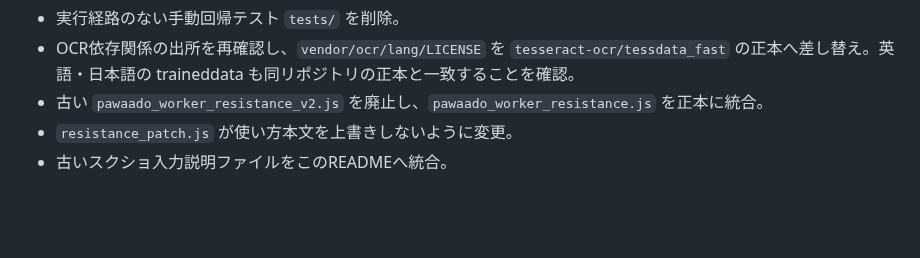
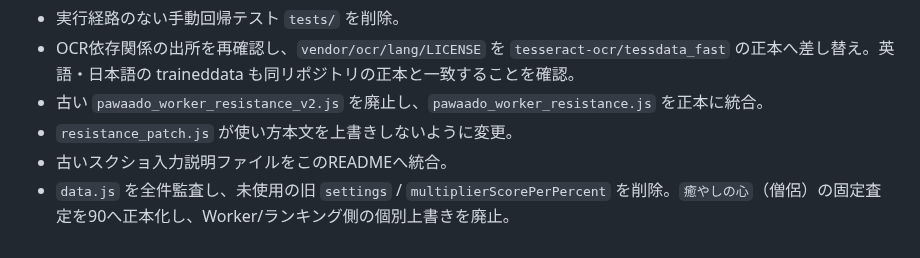
Before and after one commit to pawaado/pawaado-satei, a Markdown page: README.md, the part around the change. Rendered like a GitHub page; blank space fills up the shorter version.

Commit message:
Record data audit cleanup

```diff
--- a/README.md
+++ b/README.md
@@ -49,3 +49,4 @@ GitHub Pages で公開している査定ツールの保守メモです。
 - 古い `pawaado_worker_resistance_v2.js` を廃止し、`pawaado_worker_resistance.js` を正本に統合。
 - `resistance_patch.js` が使い方本文を上書きしないように変更。
 - 古いスクショ入力説明ファイルをこのREADMEへ統合。
+- `data.js` を全件監査し、未使用の旧 `settings` / `multiplierScorePerPercent` を削除。`癒やしの心`（僧侶）の固定査定を90へ正本化し、Worker/ランキング側の個別上書きを廃止。
```
